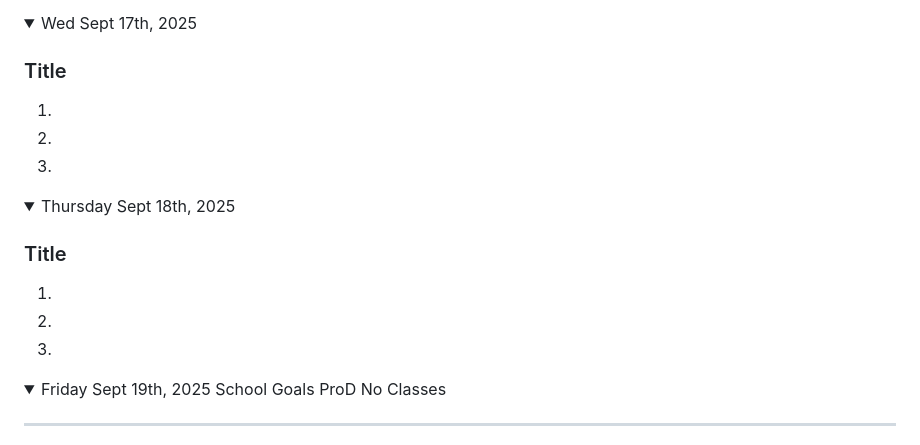
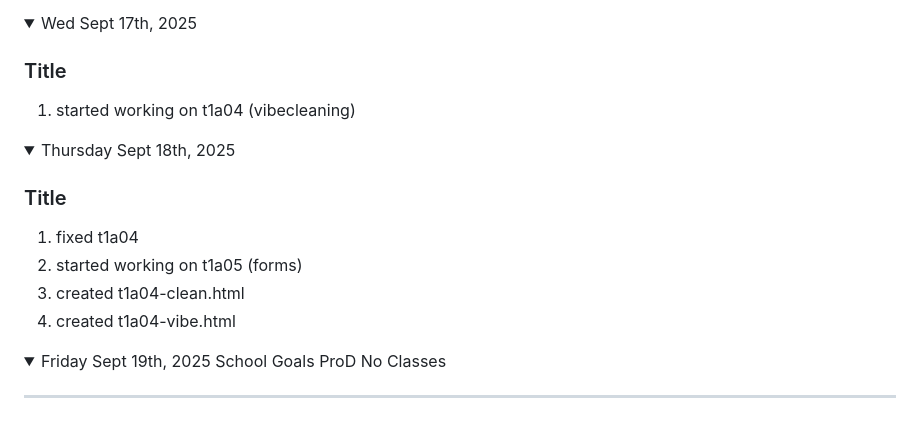
Before and after one commit to Kymiira/game-dev-caleb-2025, a Markdown page: markdownfiles/add-to-readme-journal-2025-s1.md, the part around the change. Rendered like a GitHub page; folded sections open.

```diff
--- a/markdownfiles/add-to-readme-journal-2025-s1.md
+++ b/markdownfiles/add-to-readme-journal-2025-s1.md
@@ -80,18 +80,17 @@ Note: If you have a link to an assignment that has not been marked, put "open" a
 <details><summary>Wed Sept 17th, 2025</summary>
 
 ### Title
-1.
-1.
-1.
+1. started working on t1a04 (vibecleaning)
 
 </details>
 
 <details><summary>Thursday Sept 18th, 2025</summary>
 
 ### Title
-1.
-1.
-1.
+1. fixed t1a04
+1. started working on t1a05 (forms)
+1. created t1a04-clean.html
+2. created t1a04-vibe.html
 
 </details>
 
```
